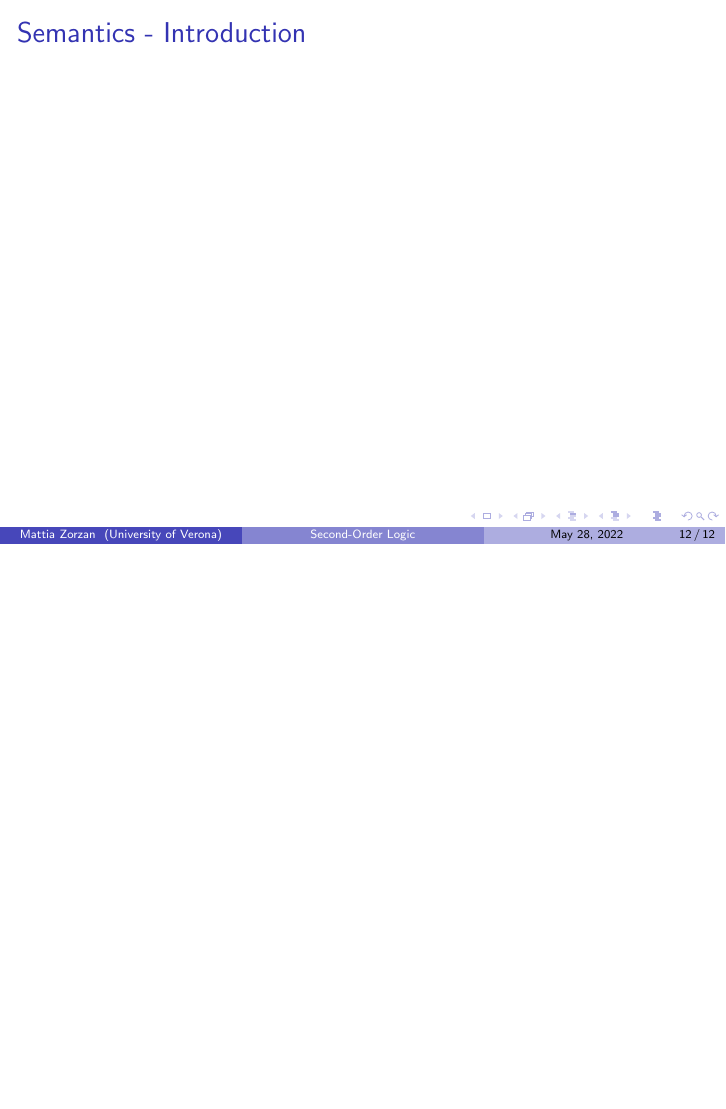
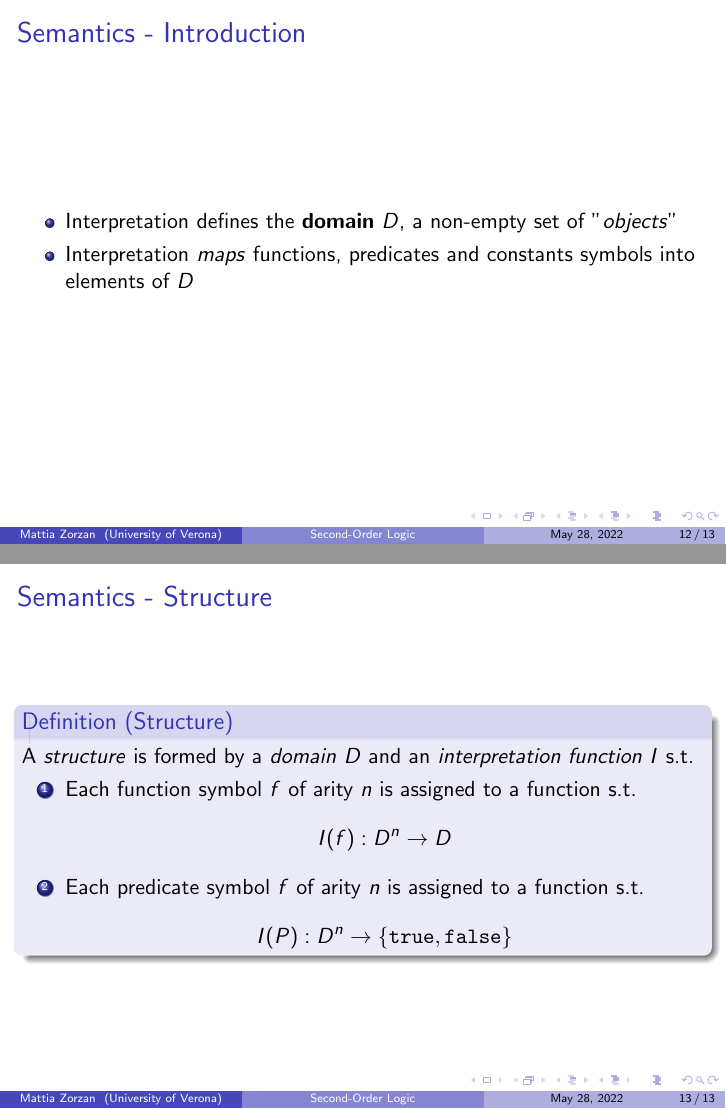
Before and after one commit to zetaemme/sec_ord_logic, LaTeX slides (sec_ord_logic.tex): page 12 of 12 before the commit and pages 12 and 13 of 13 after it, the two joined at a grey line, the shorter picture padded with empty space. Compiled offline with pdfLaTeX.

Commit message:
Defined structures

```diff
--- a/sec_ord_logic.tex
+++ b/sec_ord_logic.tex
@@ -156,6 +156,26 @@
             \subsubsection{Semantics}
                 \begin{frame}
                     \frametitle{Semantics - Introduction}
-                    % TODO
+                    \begin{itemize}
+                        \item Interpretation defines the \textbf{domain} $ D $, a non-empty set of "\textit{objects}"
+                        \item Interpretation \textit{maps} functions, predicates and constants symbols into elements of $ D $
+                    \end{itemize}
+                \end{frame}
+
+                \begin{frame}
+                    \frametitle{Semantics - Structure}
+                    \begin{definition}[Structure]
+                         A \textit{structure} is formed by a \textit{domain} $ D $ and an \textit{interpretation function} $ I $ s.t.
+                         \begin{enumerate}
+                            \item Each function symbol $ f $ of arity $ n $ is assigned to a function s.t.
+                            \[
+                                I(f): D^n \to D
+                            \]
+                            \item Each predicate symbol $ f $ of arity $ n $ is assigned to a function s.t.
+                            \[
+                                I(P): D^n \to \{\texttt{true}, \texttt{false}\}
+                            \]
+                         \end{enumerate}
+                    \end{definition}
                 \end{frame}
 \end{document}
```
Also changed, not shown: sec_ord_logic.pdf.
